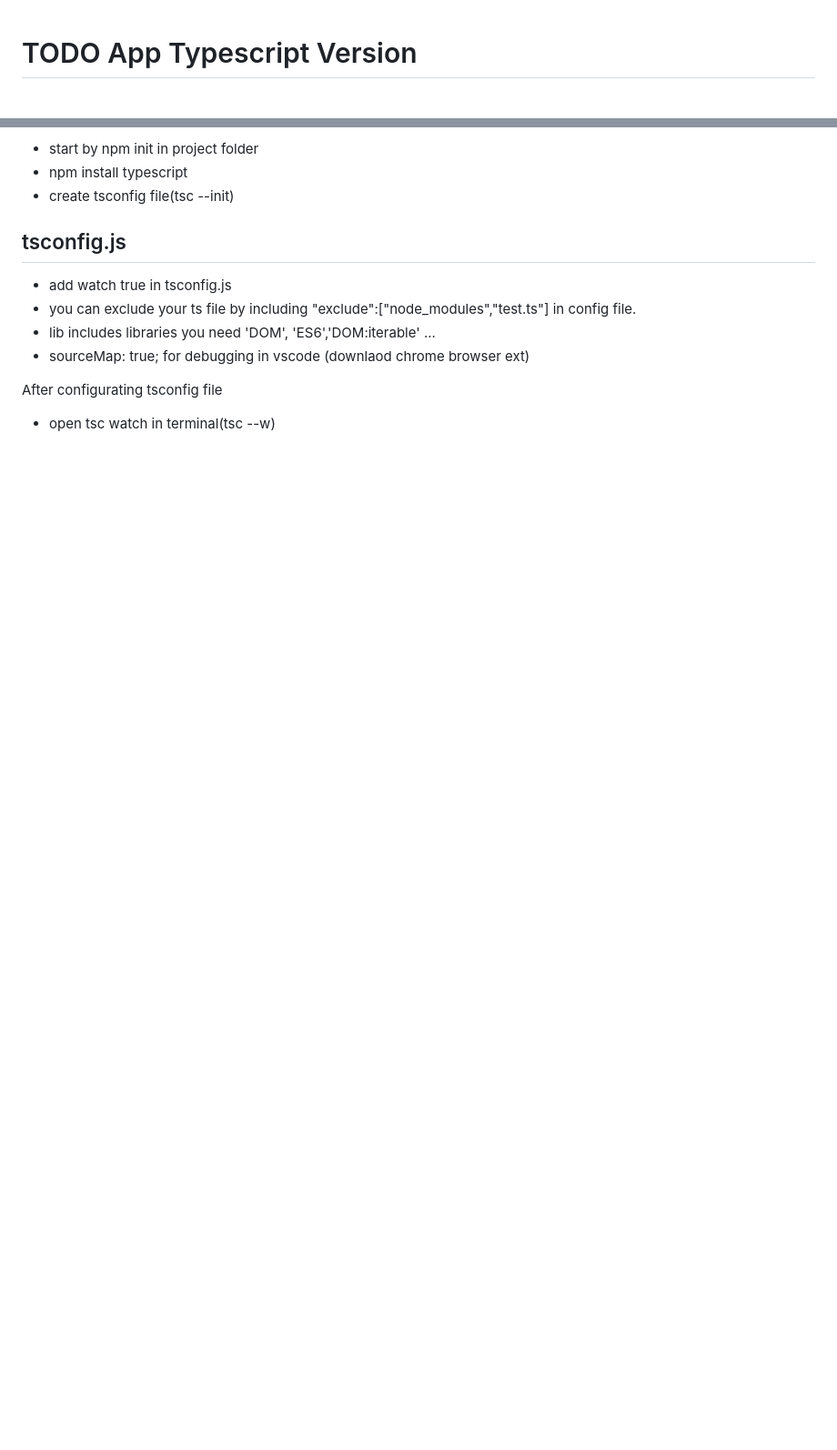
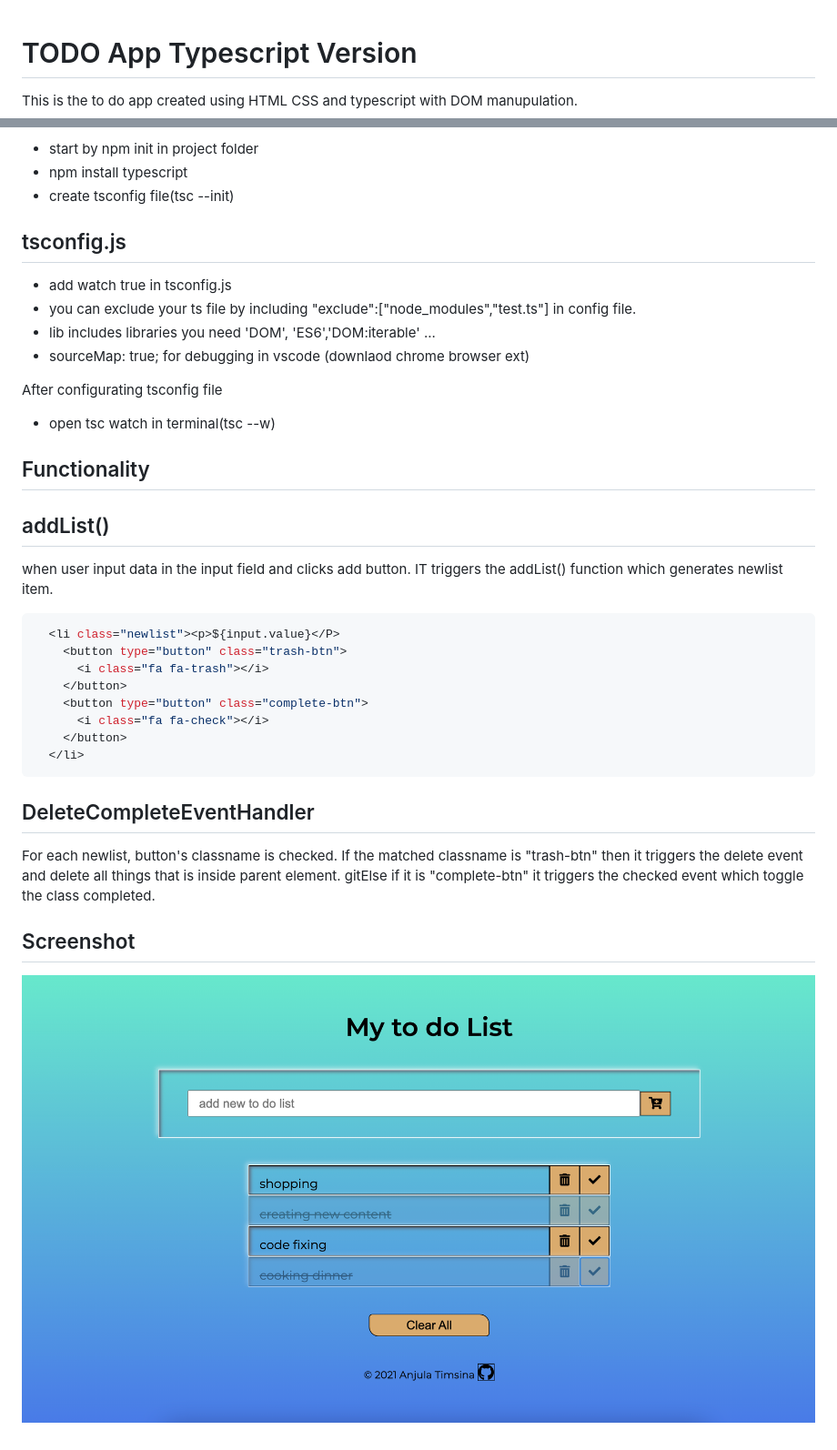
Before and after one commit to meanjula/typescript_todoApp, a Markdown page: readme.md, 2 parts joined by grey strips. Shown: that part at 91% size. Rendered like a GitHub page; pictures changed too: ScreenshoTtodo.png (added); blank space fills up the shorter version.

````diff
--- a/readme.md
+++ b/readme.md
@@ -1,4 +1,6 @@
 # TODO App Typescript Version
+
+This is the to do app created using HTML CSS and typescript with DOM manupulation.
 
 - start by npm init in project folder
 - npm install typescript
@@ -14,3 +16,28 @@
 After configurating tsconfig file
 
 - open tsc watch in terminal(tsc --w)
+
+## Functionality
+
+## addList()
+
+when user input data in the input field and clicks add button. IT triggers the addList() function which generates newlist item.
+
+```shell
+  <li class="newlist"><p>${input.value}</P>
+    <button type="button" class="trash-btn">
+	  <i class="fa fa-trash"></i>
+	</button>
+    <button type="button" class="complete-btn">
+	  <i class="fa fa-check"></i>
+	</button>
+  </li>
+```
+
+## DeleteCompleteEventHandler
+
+For each newlist, button's classname is checked. If the matched classname is "trash-btn" then it triggers the delete event and delete all things that is inside parent element. gitElse if it is "complete-btn" it triggers the checked event which toggle the class completed.
+
+## Screenshot
+
+![screenshot of todoApp](./ScreenshoTtodo.png)
````
Also changed, not shown: 3 other files.
